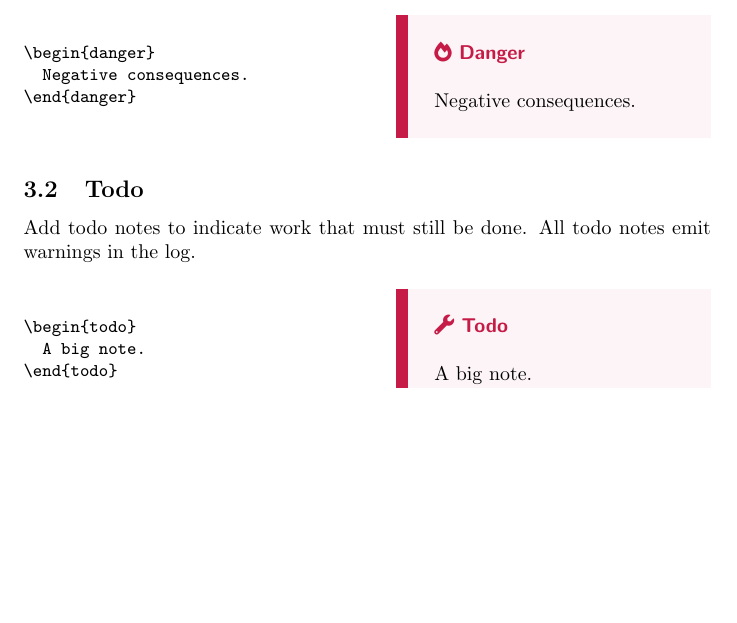
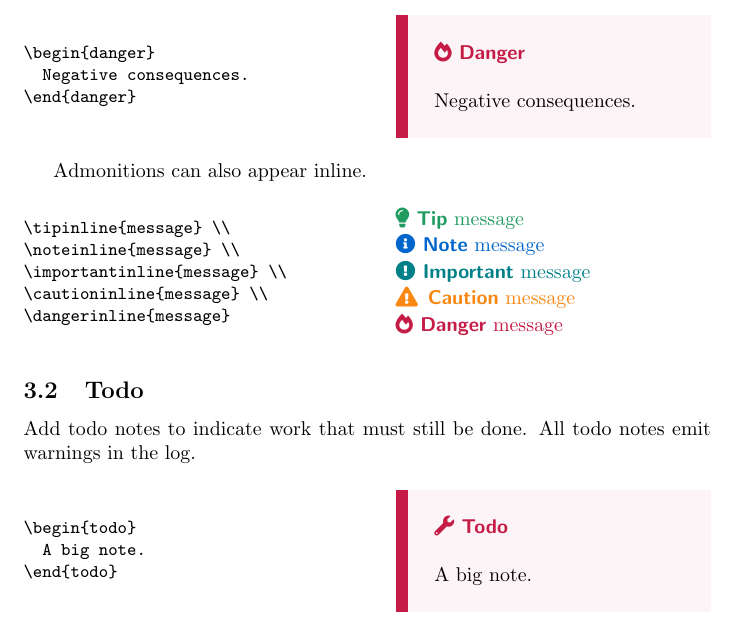
Before and after one commit to adamchristiansen/latex-stz, a LaTeX document (main.tex, which reads stz.sty): part of page 6 of 9, cut so that both start at the same text, the shorter picture padded with empty space. Compiled offline with pdfLaTeX.

Commit message:
feat: add inline admonition

```diff
--- a/main.tex
+++ b/main.tex
@@ -268,6 +268,16 @@ Admonitions provide highlighted notes with context.
 \end{danger}
 \end{example}
 
+Admonitions can also appear inline.
+
+\begin{example}
+\tipinline{message} \\
+\noteinline{message} \\
+\importantinline{message} \\
+\cautioninline{message} \\
+\dangerinline{message}
+\end{example}
+
 %==============================================================================
 % Todo
 %==============================================================================
--- a/stz.sty
+++ b/stz.sty
@@ -382,6 +382,27 @@
 \@stz@newadmonition{caution}
 \@stz@newadmonition{danger}
 
+% An inline admonition
+% #1: Name.
+% #2: Text.
+\newcommand*{\@stz@inlineadmonitionfragile}[2]{%
+  \@stz@warning{Todo note}%
+  % Start a group to scope the new color.
+  {%
+    \color{\@stz@valueof{#1/color}}%
+    {\sffamily\bfseries\strut\@stz@valueof{#1/symbol} \@stz@valueof{#1/title}}%
+    \ifthenelse{\isempty{#2}}{}{ #2}%
+  }%
+}
+\DeclareRobustCommand*{\@stz@inlineadmonition}[1]{\@stz@inlineadmonitionfragile{#1}}
+
+% Provide inline admonitions.
+\newcommand*{\tipinline}[1]{\@stz@inlineadmonition{tip}{#1}}
+\newcommand*{\noteinline}[1]{\@stz@inlineadmonition{note}{#1}}
+\newcommand*{\importantinline}[1]{\@stz@inlineadmonition{important}{#1}}
+\newcommand*{\cautioninline}[1]{\@stz@inlineadmonition{caution}{#1}}
+\newcommand*{\dangerinline}[1]{\@stz@inlineadmonition{danger}{#1}}
+
 %==============================================================================
 % Todo
 %==============================================================================
```
